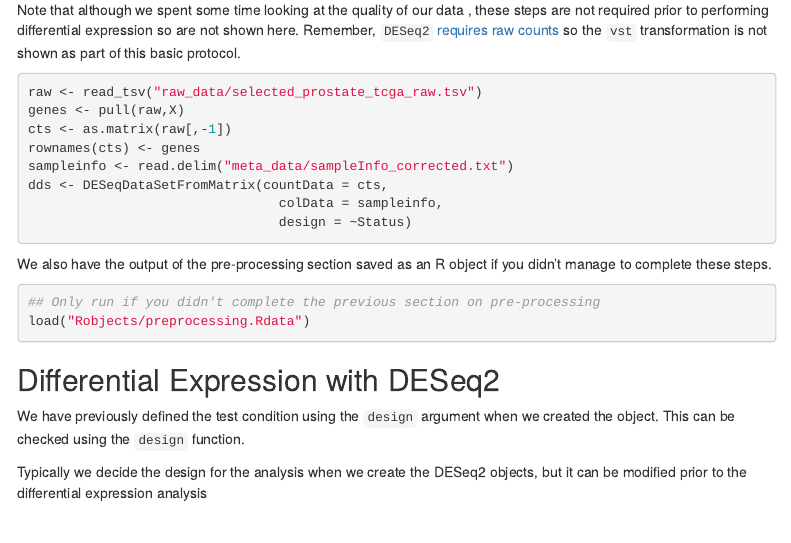
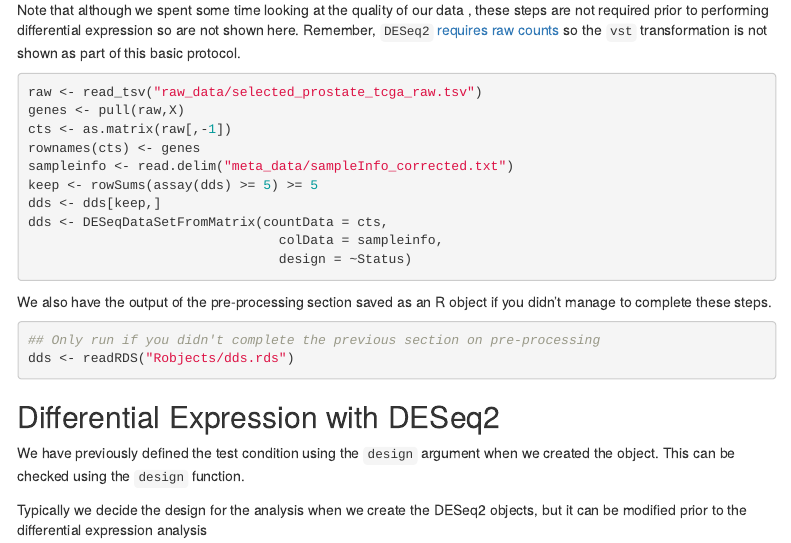
Before and after one commit to sheffield-bioinformatics-core/prostate-bioinformatics, an R Markdown document (rna-seq-de.Rmd): the page in a window 1100 px wide, from 710 px down. Rendered offline with R 4.5, knitr and Pandoc, with nearby package versions; some code elsewhere in the file could not run offline; menus at the side of the page are left out.

Commit message:
Add pre-processed object

````diff
--- a/rna-seq-de.Rmd
+++ b/rna-seq-de.Rmd
@@ -56,6 +56,8 @@ genes <- pull(raw,X)
 cts <- as.matrix(raw[,-1])
 rownames(cts) <- genes
 sampleinfo <- read.delim("meta_data/sampleInfo_corrected.txt")
+keep <- rowSums(assay(dds) >= 5) >= 5
+dds <- dds[keep,]
 dds <- DESeqDataSetFromMatrix(countData = cts,
                                 colData = sampleinfo,
                                 design = ~Status)
@@ -65,7 +67,7 @@ We also have the output of the pre-processing section saved as an R object if yo
 
 ```{r eval=FALSE}
 ## Only run if you didn't complete the previous section on pre-processing
-load("Robjects/preprocessing.Rdata")
+dds <- readRDS("Robjects/dds.rds")
 ```
 
 
````
Also changed, not shown: dds.rds (added), images/challenge1.png (added), images/challenge4.png (added).
